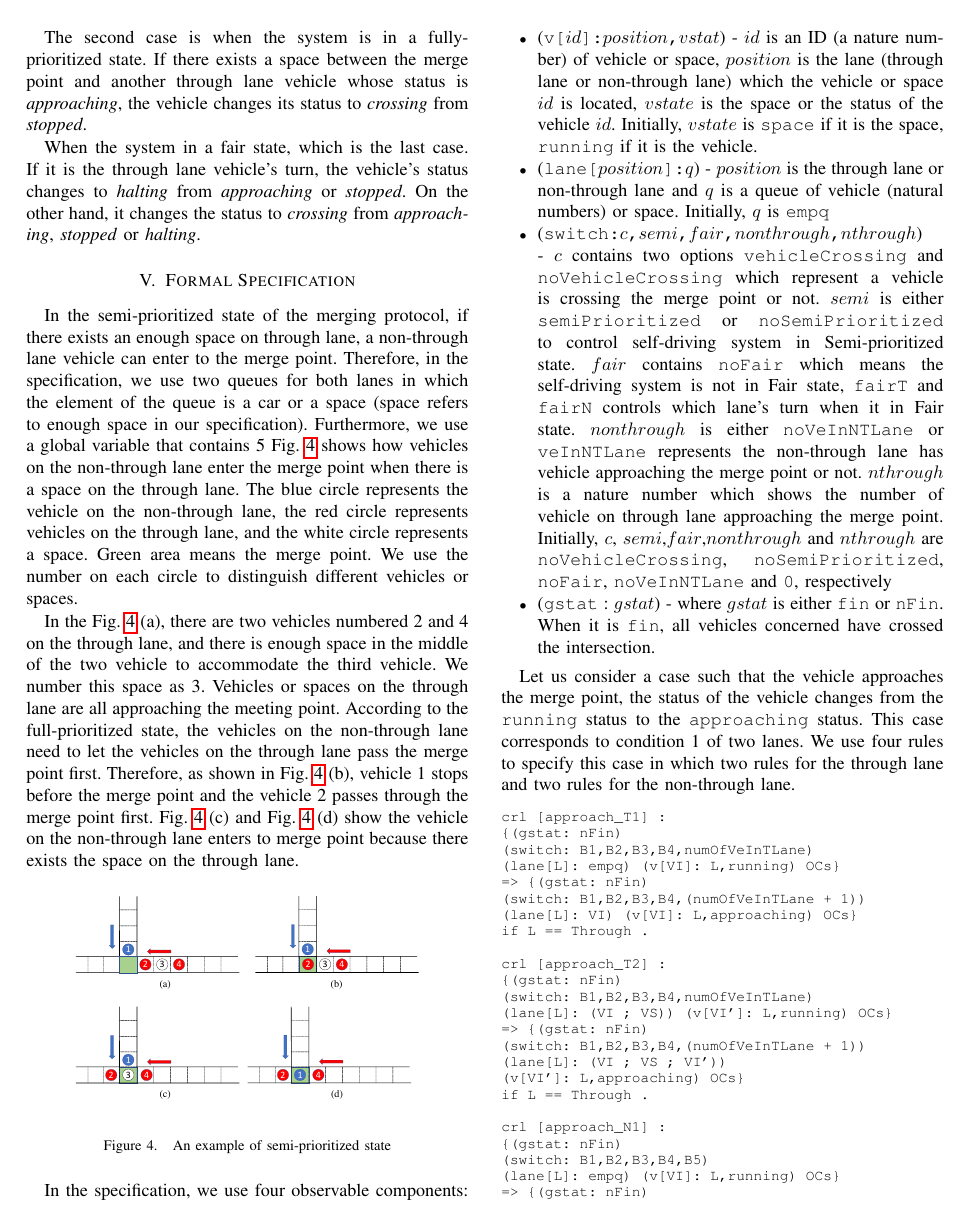
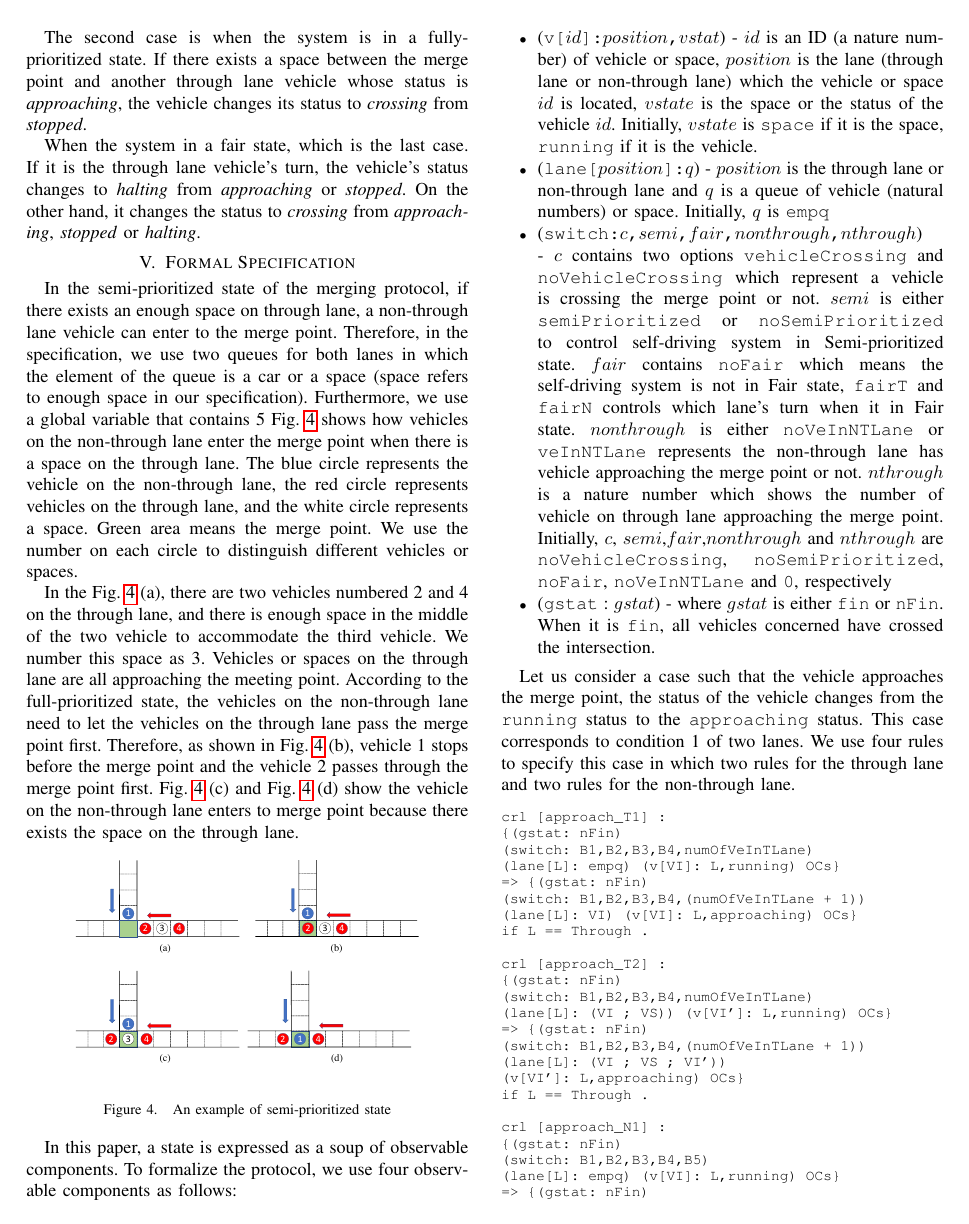
Before and after one commit to liuminxuan/liu21-paper, a LaTeX paper (liu21.tex): page 4 of 8. Compiled offline with pdfLaTeX.

Commit message:
minor change, finish up to Sect.V

```diff
--- a/liu21.tex
+++ b/liu21.tex
@@ -898,8 +898,8 @@ Fig.~\ref{space} (c) and Fig.~\ref{space} (d) show the vehicle on the non-throug
 \end{figure}
 
 %  (\verb!v![$vid$] : $lid$\verb!,!$vstat$\verb!,!$t$\verb!,!$lt$)
-
-In the specification, we use four observable components:
+In this paper, a state is expressed as a soup of observable components.
+To formalize the protocol, we use four observable components as follows:
 \begin{itemize}
     \item (\verb!v[!$id$\verb!]:!$position$\verb!,!$vstat$) - $id$ is an ID (a nature number) of vehicle or space, $position$ is the lane (through lane or non-through lane) which the vehicle or space $id$ is located, $vstate$ is the space or the status of the vehicle $id$. Initially, $vstate$ is \verb!space! if it is the space, \verb!running! if it is the vehicle.
     \item (\verb!lane[!$position$\verb!]:!$q$) - $position$ is the through lane or non-through lane and $q$ is a queue of vehicle (natural numbers) or space. Initially, $q$ is \verb!empq!
```
